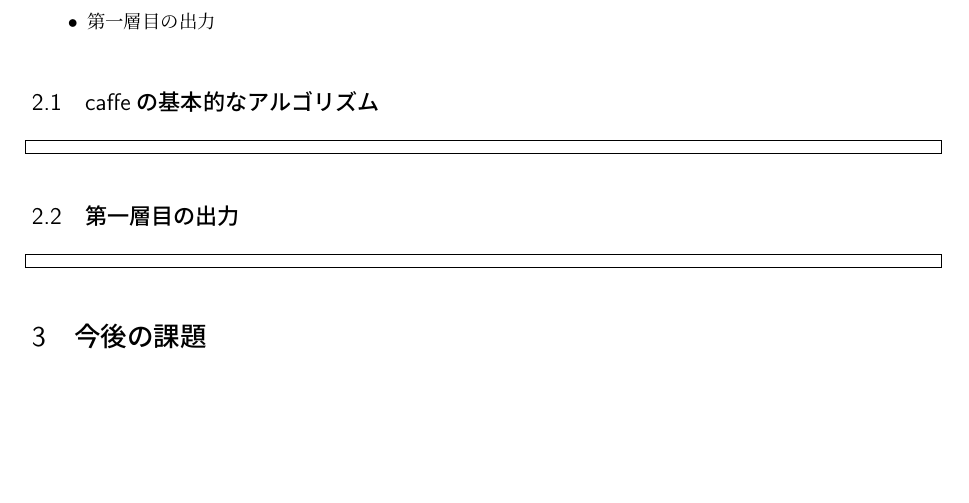
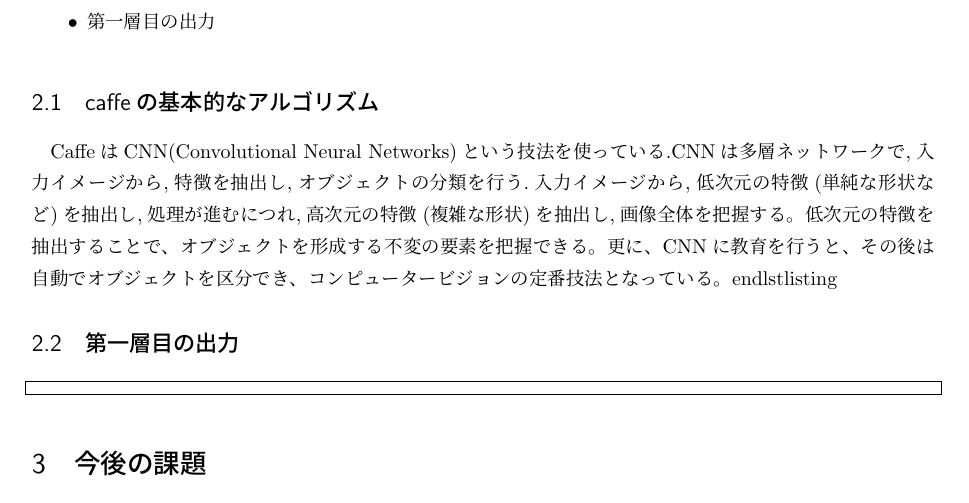
Before and after one commit to Nishida-Lab/lec_caffe, a LaTeX document (reports/03rd/document.tex): part of the page, cut so that both start at the same text, the shorter picture padded with empty space. Compiled offline with pLaTeX and dvipdfmx.

Commit message:
[Ogata] caffe基本原理

```diff
--- a/reports/03rd/document.tex
+++ b/reports/03rd/document.tex
@@ -65,9 +65,12 @@
 \item 第一層目の出力
 \end{itemize}
 \subsection{caffeの基本的なアルゴリズム}
-\begin{lstlisting}[basicstyle=\ttfamily\footnotesize, frame=single, firstnumber=254, numbers=left]
-
-\end{lstlisting}
+CaffeはCNN(Convolutional Neural Networks)という技法を使っている.CNNは多
+層ネットワークで,入力イメージから,特徴を抽出し,オブジェクトの分類を行う.入
+力イメージから,低次元の特徴(単純な形状など)を抽出し,処理が進むにつ
+れ,高次元の特徴(複雑な形状)を抽出し,画像全体を把握する。低次元の特徴を抽
+出することで、オブジェクトを形成する不変の要素を把握できる。更に、CNNに教育を行うと、その後は自動でオブジェクトを区分でき、コンピュータービジョンの定番技法となっている。
+end{lstlisting}
 
 \subsection{第一層目の出力}
 
```
Also changed, not shown: reports/03rd/document.pdf.
